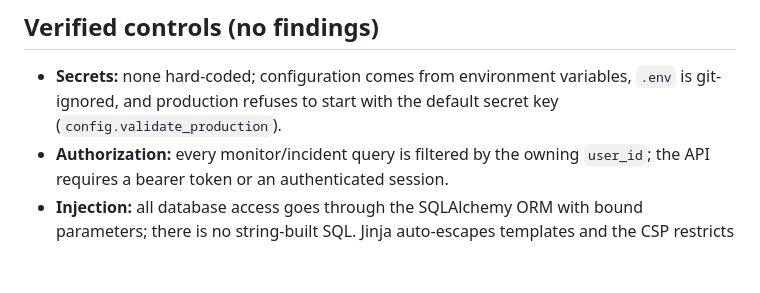
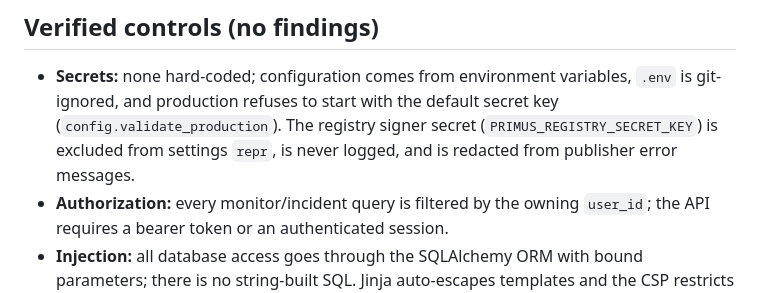
Before and after one commit to Optimus-Primex/Primus, a Markdown page: docs/security-review.md, the part around the change. GitHub-like rendering; blank space fills up the shorter version.

```diff
--- a/docs/security-review.md
+++ b/docs/security-review.md
@@ -47,7 +47,9 @@ stripped under `python -O`. Replaced with an explicit
 
 - **Secrets:** none hard-coded; configuration comes from environment variables,
   `.env` is git-ignored, and production refuses to start with the default secret
-  key (`config.validate_production`).
+  key (`config.validate_production`). The registry signer secret
+  (`PRIMUS_REGISTRY_SECRET_KEY`) is excluded from settings `repr`, is never
+  logged, and is redacted from publisher error messages.
 - **Authorization:** every monitor/incident query is filtered by the owning
   `user_id`; the API requires a bearer token or an authenticated session.
 - **Injection:** all database access goes through the SQLAlchemy ORM with bound
```
Also changed, not shown: docs/stellar.md (+98 -0 lines).
